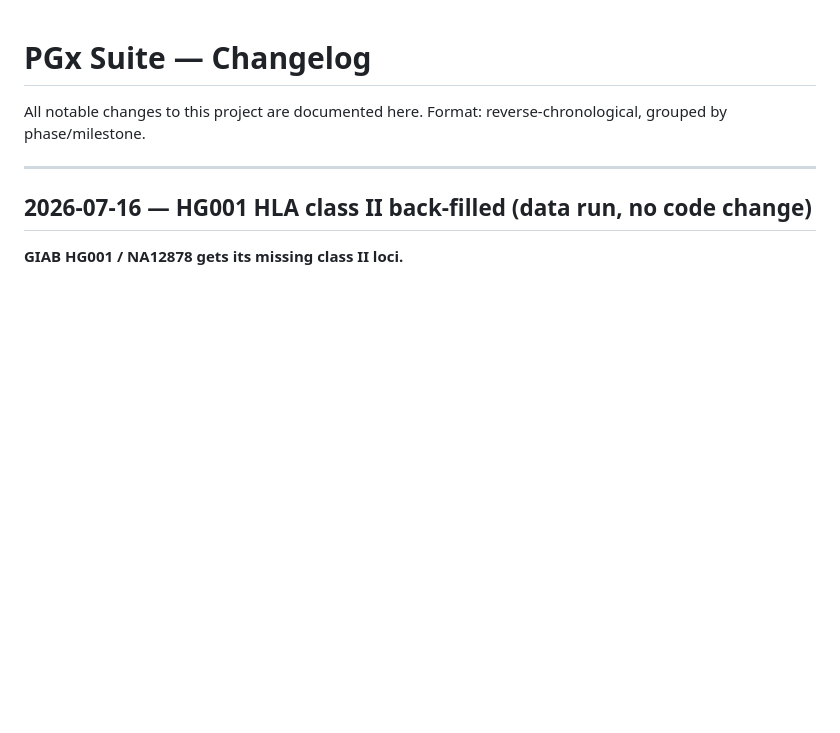
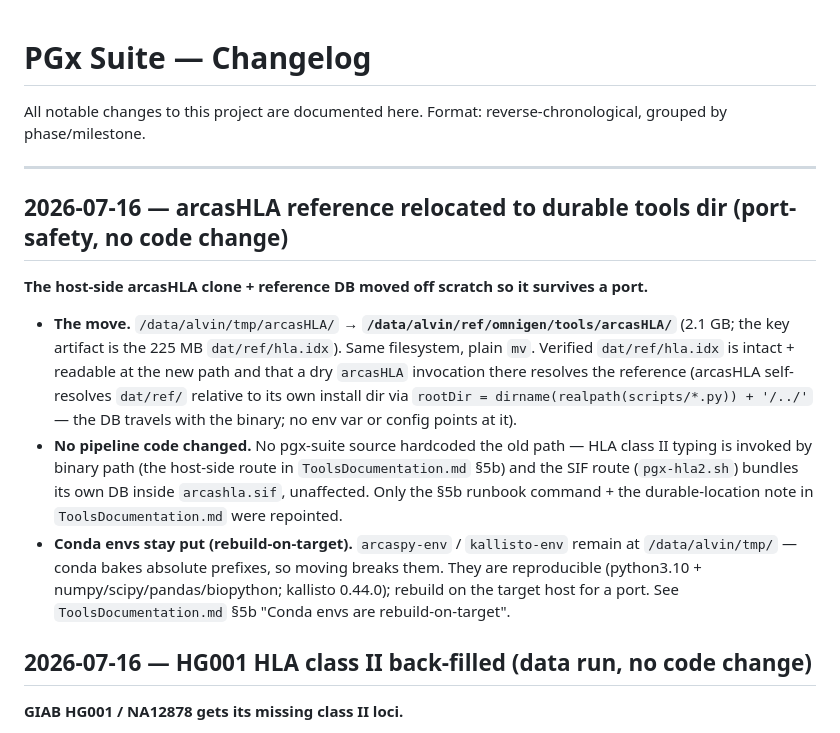
Before and after one commit to alvin8-git/pgx-suite, a Markdown page: docs/CHANGES.md, the part around the change. GitHub-like rendering; blank space fills up the shorter version.

```diff
--- a/docs/CHANGES.md
+++ b/docs/CHANGES.md
@@ -4,6 +4,25 @@ All notable changes to this project are documented here.
 Format: reverse-chronological, grouped by phase/milestone.
 
 ---
+
+## 2026-07-16 — arcasHLA reference relocated to durable tools dir (port-safety, no code change)
+
+**The host-side arcasHLA clone + reference DB moved off scratch so it survives a port.**
+
+- **The move.** `/data/alvin/tmp/arcasHLA/` → **`/data/alvin/ref/omnigen/tools/arcasHLA/`**
+  (2.1 GB; the key artifact is the 225 MB `dat/ref/hla.idx`). Same filesystem, plain `mv`.
+  Verified `dat/ref/hla.idx` is intact + readable at the new path and that a dry `arcasHLA`
+  invocation there resolves the reference (arcasHLA self-resolves `dat/ref/` relative to its
+  own install dir via `rootDir = dirname(realpath(scripts/*.py)) + '/../'` — the DB travels
+  with the binary; no env var or config points at it).
+- **No pipeline code changed.** No pgx-suite source hardcoded the old path — HLA class II
+  typing is invoked by binary path (the host-side route in `ToolsDocumentation.md` §5b) and
+  the SIF route (`pgx-hla2.sh`) bundles its own DB inside `arcashla.sif`, unaffected. Only the
+  §5b runbook command + the durable-location note in `ToolsDocumentation.md` were repointed.
+- **Conda envs stay put (rebuild-on-target).** `arcaspy-env` / `kallisto-env` remain at
+  `/data/alvin/tmp/` — conda bakes absolute prefixes, so moving breaks them. They are
+  reproducible (python3.10 + numpy/scipy/pandas/biopython; kallisto 0.44.0); rebuild on the
+  target host for a port. See `ToolsDocumentation.md` §5b "Conda envs are rebuild-on-target".
 
 ## 2026-07-16 — HG001 HLA class II back-filled (data run, no code change)
 
```
Also changed, not shown: docs/ToolsDocumentation.md (+18 -4 lines).
